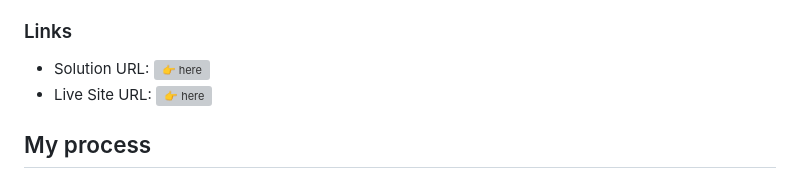
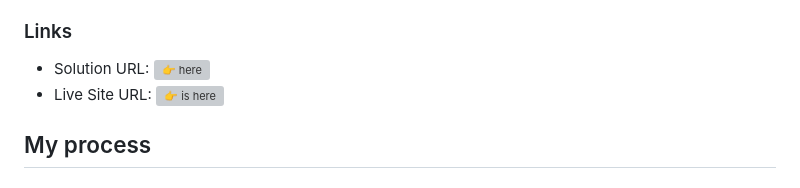
Before and after one commit to Ssaava/Ssaava-frontend-mentor, a Markdown page: README-template.md, the part around the change. GitHub-like rendering; grey boxes are pictures that could not be loaded.

```diff
--- a/README-template.md
+++ b/README-template.md
@@ -28,7 +28,7 @@ This is a solution to the [QR code component challenge on Frontend Mentor](https
 ### Links
 
 - Solution URL: ![👉 here](https://github.com/Ssaava/Ssaava-frontend-mentor)
-- Live Site URL: ![👉 here](https://ssaava.github.io/Ssaava-frontend-mentor/)
+- Live Site URL: ![👉 is here](https://ssaava.github.io/Ssaava-frontend-mentor/)
 
 ## My process
 
```
